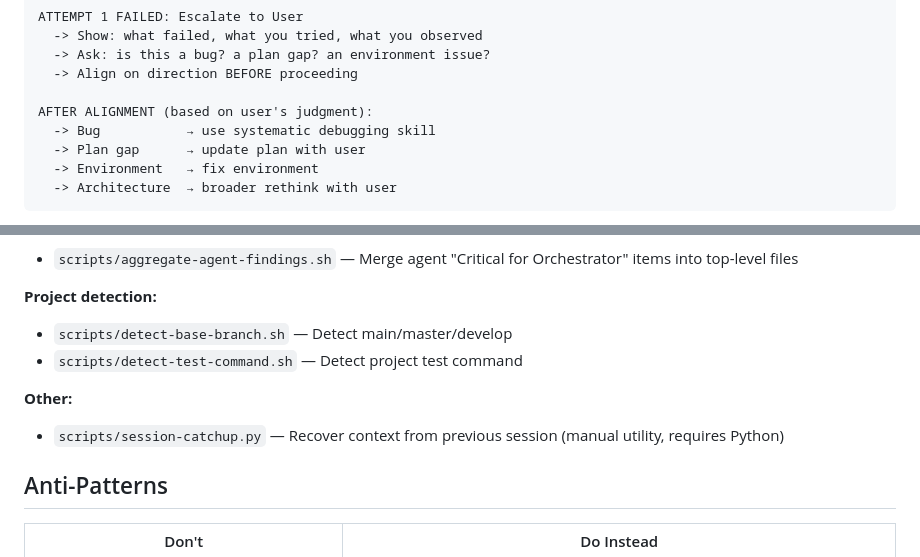
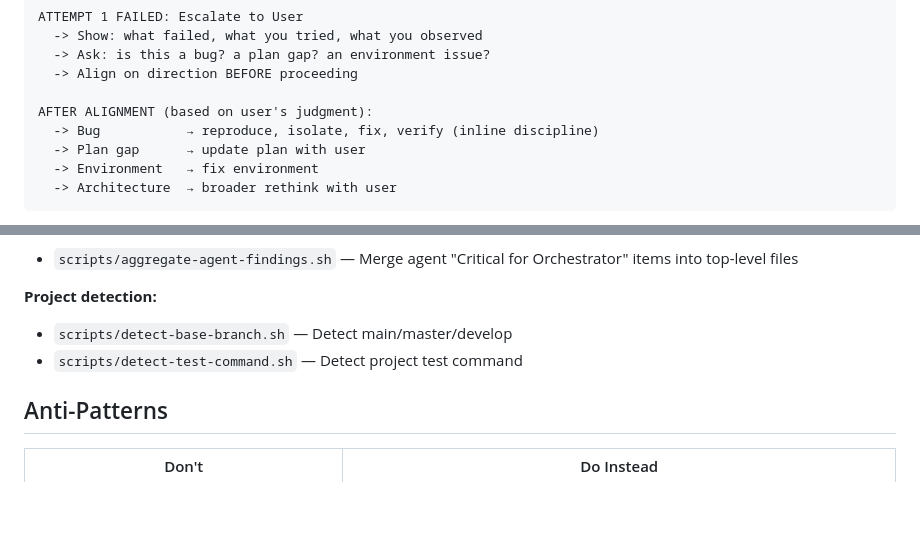
Before and after one commit to SipengXie2024/superpower-writing, a Markdown page: skills/planning-foundation/SKILL.md, 2 parts joined by grey strips. Drawn GitHub-style; blank space fills up the shorter version.

Commit message:
chore: final grep-sweep cleanup

```diff
--- a/skills/planning-foundation/SKILL.md
+++ b/skills/planning-foundation/SKILL.md
@@ -126,7 +126,7 @@ ATTEMPT 1 FAILED: Escalate to User
   -> Align on direction BEFORE proceeding
 
 AFTER ALIGNMENT (based on user's judgment):
-  -> Bug           → use systematic debugging skill
+  -> Bug           → reproduce, isolate, fix, verify (inline discipline)
   -> Plan gap      → update plan with user
   -> Environment   → fix environment
   -> Architecture  → broader rethink with user
@@ -212,9 +212,6 @@ The orchestrator aggregates agent findings into top-level `.writing/findings.md`
 - `scripts/detect-base-branch.sh` — Detect main/master/develop
 - `scripts/detect-test-command.sh` — Detect project test command
 
-**Other:**
-- `scripts/session-catchup.py` — Recover context from previous session (manual utility, requires Python)
-
 ## Anti-Patterns
 
 | Don't | Do Instead |
```
Also changed, not shown: 1 other file.
